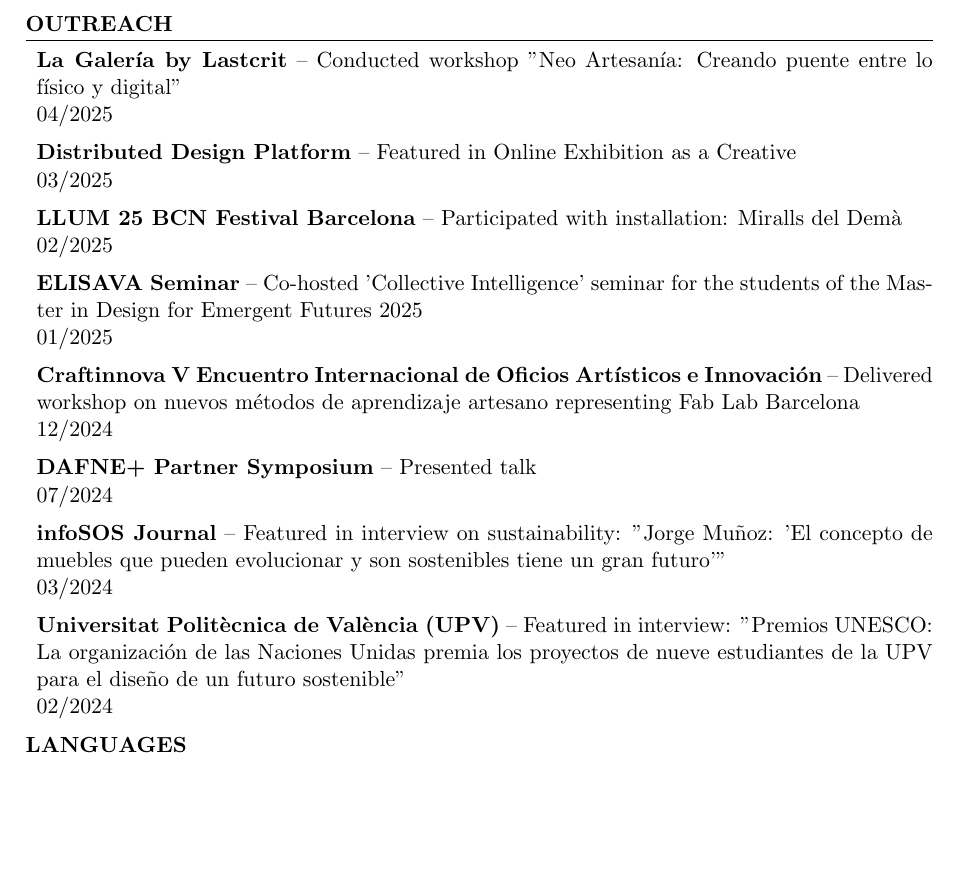
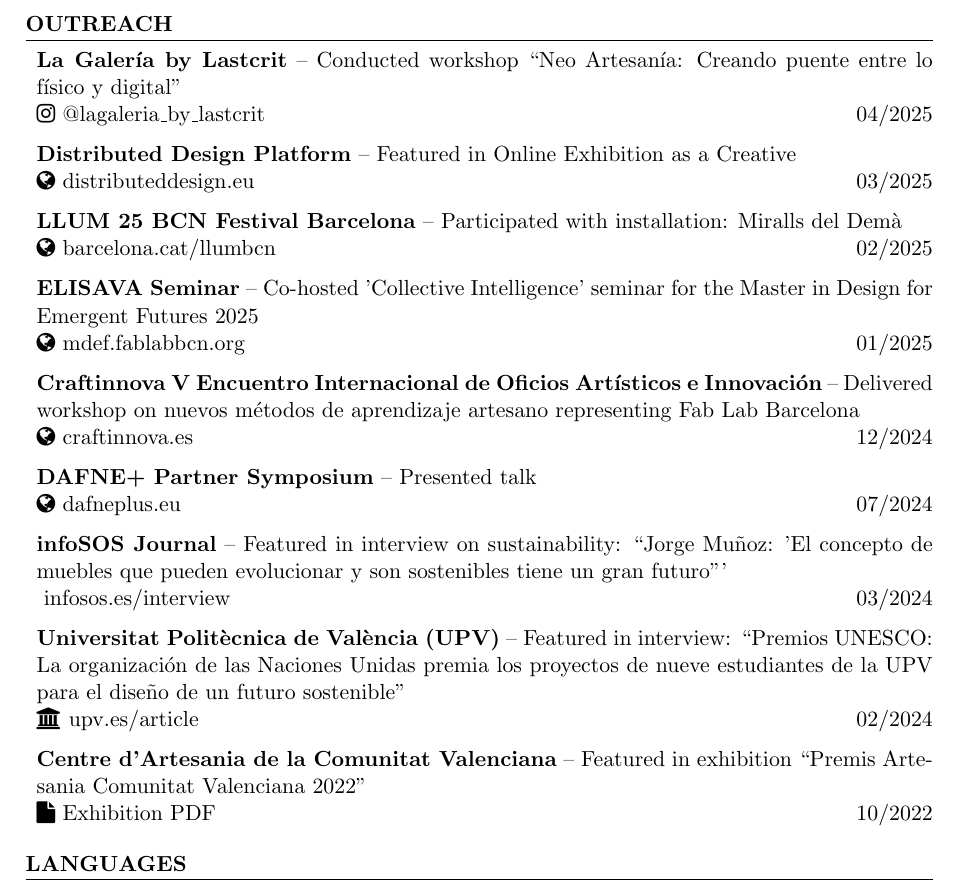
Before and after one commit to jmuozan/docs, a LaTeX CV (cv.tex): part of page 2 of 2 before the commit and part of page 2 of 3 after it, cut so that both start at the same text, the shorter picture padded with empty space. The pictures show the PDF file CV.pdf that the author committed with the source.

Commit message:
newcv icons

```diff
--- a/cv.tex
+++ b/cv.tex
@@ -75,30 +82,32 @@
 % Outreach section
 \section*{OUTREACH}
 \begin{itemize}[leftmargin=*,label={},itemsep=2pt]
-    \item \textbf{La Galería by Lastcrit} -- Conducted workshop "Neo Artesanía: Creando puente entre lo físico y digital"\\
-    04/2025
+    \item \textbf{La Galería by Lastcrit} -- Conducted workshop ``Neo Artesanía: Creando puente entre lo físico y digital''\\
+    \href{https://www.instagram.com/lagaleria_by_lastcrit/}{\faInstagram\ @lagaleria\_by\_lastcrit} \hfill 04/2025
 
     \item \textbf{Distributed Design Platform} -- Featured in Online Exhibition as a Creative\\
-    03/2025
+    \href{https://distributeddesign.eu/}{\faGlobe\ distributeddesign.eu} \hfill 03/2025
 
-    \item \textbf{LLUM 25 BCN Festival Barcelona} -- Participated with installation: Miralls del Dem\`a\\
-    02/2025
+    \item \textbf{LLUM 25 BCN Festival Barcelona} -- Participated with installation: Miralls del Demà\\
+    \href{https://www.barcelona.cat/llumbcn/es}{\faGlobe\ barcelona.cat/llumbcn} \hfill 02/2025
 
-    \item \textbf{ELISAVA Seminar} -- Co-hosted 'Collective Intelligence' seminar for the students of the Master in Design for Emergent Futures 2025\\
-    01/2025
+    \item \textbf{ELISAVA Seminar} -- Co-hosted 'Collective Intelligence' seminar for the Master in Design for Emergent Futures 2025\\
+    \href{https://mdef.fablabbcn.org/}{\faGlobe\ mdef.fablabbcn.org} \hfill 01/2025
 
-    \item \textbf{Craftinnova V Encuentro Internacional de Oficios Artísticos e Innovación} -- Delivered workshop on nuevos m\'etodos de aprendizaje artesano representing Fab Lab Barcelona\\
-    12/2024
+    \item \textbf{Craftinnova V Encuentro Internacional de Oficios Artísticos e Innovación} -- Delivered workshop on nuevos métodos de aprendizaje artesano representing Fab Lab Barcelona\\
+    \href{https://www.craftinnova.es/}{\faGlobe\ craftinnova.es} \hfill 12/2024
 
     \item \textbf{DAFNE+ Partner Symposium} -- Presented talk\\
-    07/2024
+    \href{https://dafneplus.eu/}{\faGlobe\ dafneplus.eu} \hfill 07/2024
 
-    \item \textbf{infoSOS Journal} -- Featured in interview on sustainability: "Jorge Mu\~noz: 'El concepto de muebles que pueden evolucionar y son sostenibles tiene un gran futuro'"\\
-    03/2024
+    \item \textbf{infoSOS Journal} -- Featured in interview on sustainability: ``Jorge Muñoz: 'El concepto de muebles que pueden evolucionar y son sostenibles tiene un gran futuro'''\\
+    \href{https://infosos.es/jorge-munoz-el-concepto-de-muebles-que-pueden-evolucionar-y-son-sostenibles-tiene-un-gran-futuro/}{\faNewspaper\ infosos.es/interview} \hfill 03/2024
 
-    \item \textbf{Universitat Polit\`ecnica de Val\`encia (UPV)} -- Featured in interview: "Premios UNESCO: La organizaci\'on de las Naciones Unidas premia los proyectos de nueve estudiantes de la UPV para el dise\~no de un futuro sostenible"\\
-    02/2024
+    \item \textbf{Universitat Politècnica de València (UPV)} -- Featured in interview: ``Premios UNESCO: La organización de las Naciones Unidas premia los proyectos de nueve estudiantes de la UPV para el diseño de un futuro sostenible''\\
+    \href{https://www.upv.es/noticias-upv/noticia-14469-premios-unesco-es.html}{\faUniversity\ upv.es/article} \hfill 02/2024
 
+    \item \textbf{Centre d'Artesania de la Comunitat Valenciana} -- Featured in exhibition ``Premis Artesania Comunitat Valenciana 2022''\\
+    \href{https://www.centroartesaniacv.com/galeria/documentos/1672397676_1.PDF}{\faFile\ Exhibition PDF} \hfill 10/2022
 \end{itemize}
 
 % Languages section
```
Also changed, not shown: CV.pdf, cv.tex (11 more changed lines).
